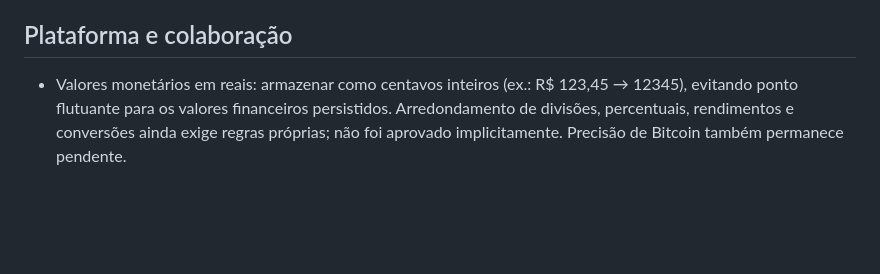
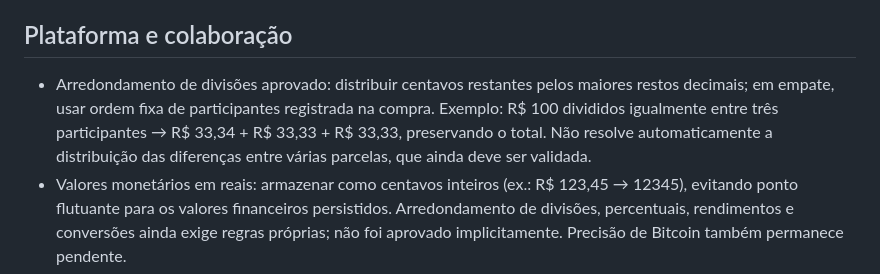
Before and after one commit to Yuri-Medeiros/App-Controle-Financeiro, a Markdown page: DECISOES.md, the part around the change. Drawn GitHub-style; blank space fills up the shorter version.

Commit message:
Record largest-remainder rounding for purchase splits

```diff
--- a/DECISOES.md
+++ b/DECISOES.md
@@ -19,6 +19,7 @@
 
 ## Plataforma e colaboração
 
+- Arredondamento de divisões aprovado: distribuir centavos restantes pelos maiores restos decimais; em empate, usar ordem fixa de participantes registrada na compra. Exemplo: R$ 100 divididos igualmente entre três participantes → R$ 33,34 + R$ 33,33 + R$ 33,33, preservando o total. Não resolve automaticamente a distribuição das diferenças entre várias parcelas, que ainda deve ser validada.
 - Valores monetários em reais: armazenar como centavos inteiros (ex.: R$ 123,45 → 12345), evitando ponto flutuante para os valores financeiros persistidos. Arredondamento de divisões, percentuais, rendimentos e conversões ainda exige regras próprias; não foi aprovado implicitamente. Precisão de Bitcoin também permanece pendente.
 - Arquitetura aprovada: MVVM com separação entre interface, regras financeiras e acesso aos dados. Objetivo: permitir testes independentes de cálculos e importações com a stack gratuita aprovada. Não implica aprovação automática de bibliotecas adicionais ou de regras financeiras ainda pendentes. Desenvolvimento permanece pausado.
 - Biblioteca de autorização Google aprovada: Google Identity Services, `AuthorizationClient` para Android, em modalidade gratuita, com autorização no aparelho, sem armazenar senha Google nem exigir servidor próprio. Versão e integração ainda não implementadas; validar concessão, renovação de acesso, revogação e recuperação com Gmail/Drive na conta real.
```
